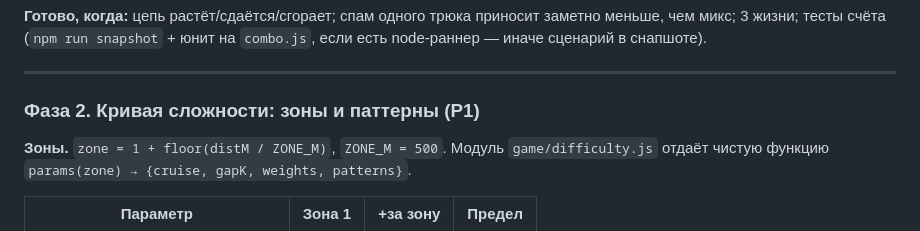
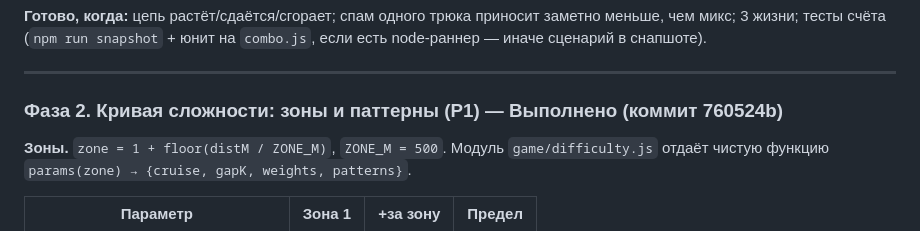
Before and after one commit to monaxovdulov/NoCowsAllowed, a Markdown page: docs/product-plan.md, the part around the change. GitHub-like rendering.

Commit message:
docs: фаза 2 «Кривая сложности: зоны и паттерны» — выполнено
Generated with [Devin](https://devin.ai)

Co-Authored-By: Devin <158243242+devin-ai-integration[bot]@users.noreply.github.com>

```diff
--- a/docs/product-plan.md
+++ b/docs/product-plan.md
@@ -259,7 +259,7 @@ interface ComboState {
 
 ---
 
-### Фаза 2. Кривая сложности: зоны и паттерны (P1)
+### Фаза 2. Кривая сложности: зоны и паттерны (P1) — **Выполнено** (коммит 760524b)
 
 **Зоны.** `zone = 1 + floor(distM / ZONE_M)`, `ZONE_M = 500`. Модуль
 `game/difficulty.js` отдаёт чистую функцию
```
